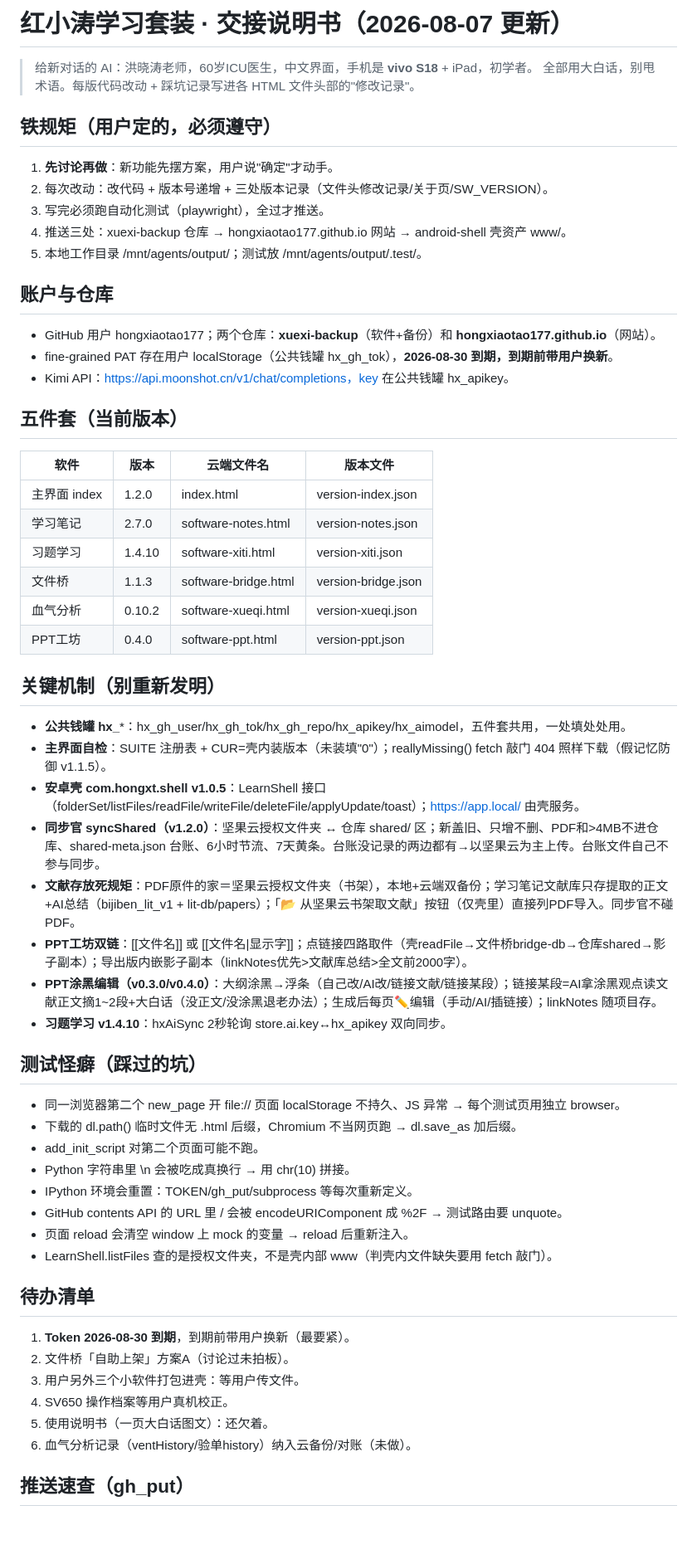
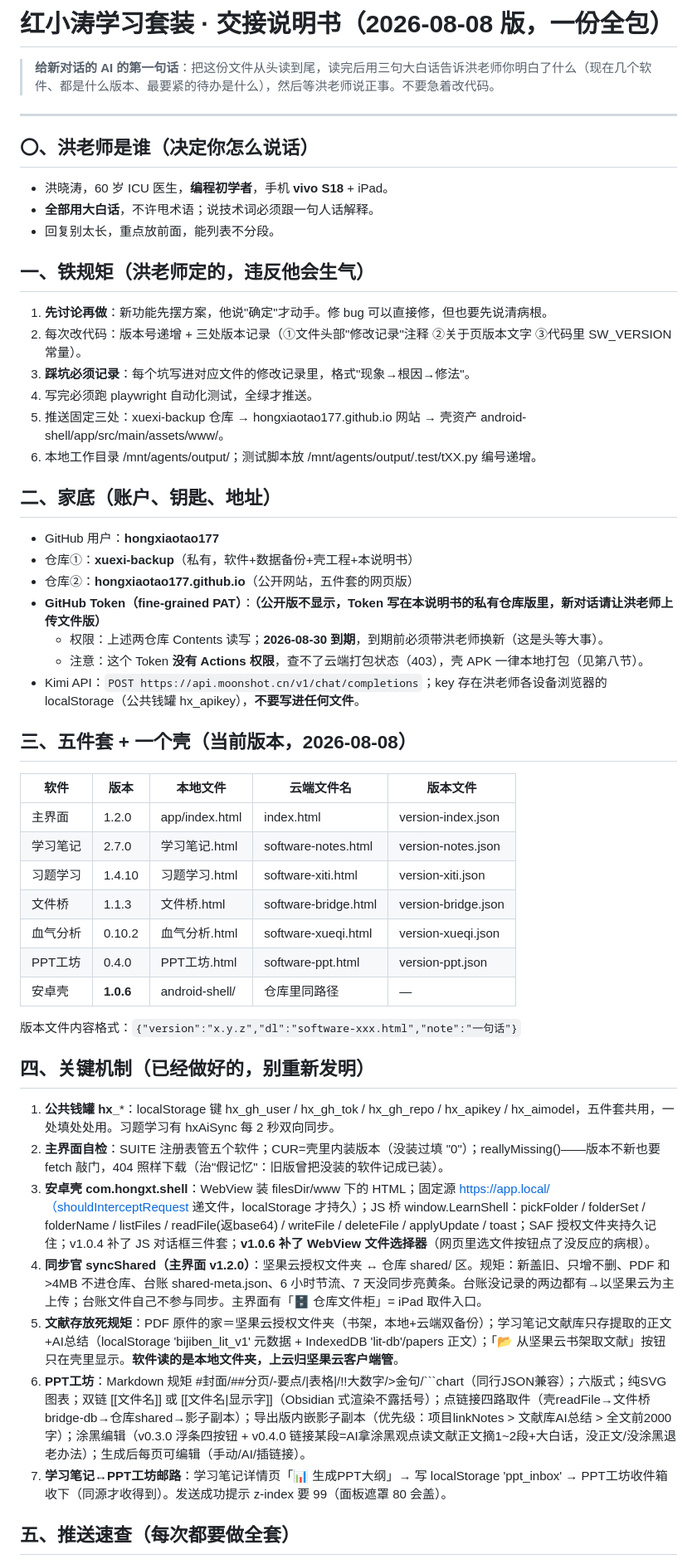
Before and after one commit to hongxiaotao177/hongxiaotao177.github.io, a Markdown page: 交接说明.md, the part around one of its changes. Shown at 83% size. Rendered like a GitHub page; blank space fills up the shorter version.

Commit message:
交接说明 2026-08-08 完善版(公开脱敏)

````diff
--- a/交接说明.md
+++ b/交接说明.md
@@ -1,63 +1,57 @@
-# 红小涛学习套装 · 交接说明书（2026-08-07 更新）
+# 红小涛学习套装 · 交接说明书（2026-08-08 版，一份全包）
 
-> 给新对话的 AI：洪晓涛老师，60岁ICU医生，中文界面，手机是 **vivo S18** + iPad，初学者。
-> 全部用大白话，别甩术语。每版代码改动 + 踩坑记录写进各 HTML 文件头部的"修改记录"。
+> **给新对话的 AI 的第一句话**：把这份文件从头读到尾，读完后用三句大白话告诉洪老师你明白了什么（现在几个软件、都是什么版本、最要紧的待办是什么），然后等洪老师说正事。不要急着改代码。
 
-## 铁规矩（用户定的，必须遵守）
+---
 
-1. **先讨论再做**：新功能先摆方案，用户说"确定"才动手。
-2. 每次改动：改代码 + 版本号递增 + 三处版本记录（文件头修改记录/关于页/SW_VERSION）。
-3. 写完必须跑自动化测试（playwright），全过才推送。
-4. 推送三处：xuexi-backup 仓库 → hongxiaotao177.github.io 网站 → android-shell 壳资产 www/。
-5. 本地工作目录 /mnt/agents/output/；测试放 /mnt/agents/output/.test/。
+## 〇、洪老师是谁（决定你怎么说话）
 
-## 账户与仓库
+- 洪晓涛，60 岁 ICU 医生，**编程初学者**，手机 **vivo S18** + iPad。
+- **全部用大白话**，不许甩术语；说技术词必须跟一句人话解释。
+- 回复别太长，重点放前面，能列表不分段。
 
-- GitHub 用户 hongxiaotao177；两个仓库：**xuexi-backup**（软件+备份）和 **hongxiaotao177.github.io**（网站）。
-- fine-grained PAT 存在用户 localStorage（公共钱罐 hx_gh_tok），**2026-08-30 到期，到期前带用户换新**。
-- Kimi API：https://api.moonshot.cn/v1/chat/completions，key 在公共钱罐 hx_apikey。
+## 一、铁规矩（洪老师定的，违反他会生气）
 
-## 五件套（当前版本）
+1. **先讨论再做**：新功能先摆方案，他说"确定"才动手。修 bug 可以直接修，但也要先说清病根。
+2. 每次改代码：版本号递增 + 三处版本记录（①文件头部"修改记录"注释 ②关于页版本文字 ③代码里 SW_VERSION 常量）。
+3. **踩坑必须记录**：每个坑写进对应文件的修改记录里，格式"现象→根因→修法"。
+4. 写完必须跑 playwright 自动化测试，全绿才推送。
+5. 推送固定三处：xuexi-backup 仓库 → hongxiaotao177.github.io 网站 → 壳资产 android-shell/app/src/main/assets/www/。
+6. 本地工作目录 /mnt/agents/output/；测试脚本放 /mnt/agents/output/.test/tXX.py 编号递增。
 
-| 软件 | 版本 | 云端文件名 | 版本文件 |
-|---|---|---|---|
-| 主界面 index | 1.2.0 | index.html | version-index.json |
-| 学习笔记 | 2.7.0 | software-notes.html | version-notes.json |
-| 习题学习 | 1.4.10 | software-xiti.html | version-xiti.json |
-| 文件桥 | 1.1.3 | software-bridge.html | version-bridge.json |
-| 血气分析 | 0.10.2 | software-xueqi.html | version-xueqi.json |
-| PPT工坊 | 0.4.0 | software-ppt.html | version-ppt.json |
+## 二、家底（账户、钥匙、地址）
 
-## 关键机制（别重新发明）
+- GitHub 用户：**hongxiaotao177**
+- 仓库①：**xuexi-backup**（私有，软件+数据备份+壳工程+本说明书）
+- 仓库②：**hongxiaotao177.github.io**（公开网站，五件套的网页版）
+- **GitHub Token（fine-grained PAT）**：**（公开版不显示，Token 写在本说明书的私有仓库版里，新对话请让洪老师上传文件版）**
+  - 权限：上述两仓库 Contents 读写；**2026-08-30 到期**，到期前必须带洪老师换新（这是头等大事）。
+  - 注意：这个 Token **没有 Actions 权限**，查不了云端打包状态（403），壳 APK 一律本地打包（见第八节）。
+- Kimi API：`POST https://api.moonshot.cn/v1/chat/completions`；key 存在洪老师各设备浏览器的 localStorage（公共钱罐 hx_apikey），**不要写进任何文件**。
 
-- **公共钱罐 hx_***：hx_gh_user/hx_gh_tok/hx_gh_repo/hx_apikey/hx_aimodel，五件套共用，一处填处处用。
-- **主界面自检**：SUITE 注册表 + CUR=壳内装版本（未装填"0"）；reallyMissing() fetch 敲门 404 照样下载（假记忆防御 v1.1.5）。
-- **安卓壳 com.hongxt.shell v1.0.5**：LearnShell 接口（folderSet/listFiles/readFile/writeFile/deleteFile/applyUpdate/toast）；https://app.local/ 由壳服务。
-- **同步官 syncShared（v1.2.0）**：坚果云授权文件夹 ↔ 仓库 shared/ 区；新盖旧、只增不删、PDF和>4MB不进仓库、shared-meta.json 台账、6小时节流、7天黄条。台账没记录的两边都有→以坚果云为主上传。台账文件自己不参与同步。
-- **文献存放死规矩**：PDF原件的家＝坚果云授权文件夹（书架），本地+云端双备份；学习笔记文献库只存提取的正文+AI总结（bijiben_lit_v1 + lit-db/papers）；「📂 从坚果云书架取文献」按钮（仅壳里）直接列PDF导入。同步官不碰PDF。
-- **PPT工坊双链**：[[文件名]] 或 [[文件名|显示字]]；点链接四路取件（壳readFile→文件桥bridge-db→仓库shared→影子副本）；导出版内嵌影子副本（linkNotes优先>文献库总结>全文前2000字）。
-- **PPT涂黑编辑（v0.3.0/v0.4.0）**：大纲涂黑→浮条（自己改/AI改/链接文献/链接某段）；链接某段=AI拿涂黑观点读文献正文摘1~2段+大白话（没正文/没涂黑退老办法）；生成后每页✏️编辑（手动/AI/插链接）；linkNotes 随项目存。
-- **习题学习 v1.4.10**：hxAiSync 2秒轮询 store.ai.key↔hx_apikey 双向同步。
+## 三、五件套 + 一个壳（当前版本，2026-08-08）
 
-## 测试怪癖（踩过的坑）
+| 软件 | 版本 | 本地文件 | 云端文件名 | 版本文件 |
+|---|---|---|---|---|
+| 主界面 | 1.2.0 | app/index.html | index.html | version-index.json |
+| 学习笔记 | 2.7.0 | 学习笔记.html | software-notes.html | version-notes.json |
+| 习题学习 | 1.4.10 | 习题学习.html | software-xiti.html | version-xiti.json |
+| 文件桥 | 1.1.3 | 文件桥.html | software-bridge.html | version-bridge.json |
+| 血气分析 | 0.10.2 | 血气分析.html | software-xueqi.html | version-xueqi.json |
+| PPT工坊 | 0.4.0 | PPT工坊.html | software-ppt.html | version-ppt.json |
+| 安卓壳 | **1.0.6** | android-shell/ | 仓库里同路径 | — |
 
-- 同一浏览器第二个 new_page 开 file:// 页面 localStorage 不持久、JS 异常 → 每个测试页用独立 browser。
-- 下载的 dl.path() 临时文件无 .html 后缀，Chromium 不当网页跑 → dl.save_as 加后缀。
-- add_init_script 对第二个页面可能不跑。
-- Python 字符串里 \\n 会被吃成真换行 → 用 chr(10) 拼接。
-- IPython 环境会重置：TOKEN/gh_put/subprocess 等每次重新定义。
-- GitHub contents API 的 URL 里 / 会被 encodeURIComponent 成 %2F → 测试路由要 unquote。
-- 页面 reload 会清空 window 上 mock 的变量 → reload 后重新注入。
-- LearnShell.listFiles 查的是授权文件夹，不是壳内部 www（判壳内文件缺失要用 fetch 敲门）。
+版本文件内容格式：`{"version":"x.y.z","dl":"software-xxx.html","note":"一句话"}`
 
-## 待办清单
+## 四、关键机制（已经做好的，别重新发明）
 
-1. **Token 2026-08-30 到期**，到期前带用户换新（最要紧）。
-2. 文件桥「自助上架」方案A（讨论过未拍板）。
-3. 用户另外三个小软件打包进壳：等用户传文件。
-4. SV650 操作档案等用户真机校正。
-5. 使用说明书（一页大白话图文）：还欠着。
-6. 血气分析记录（ventHistory/验单history）纳入云备份/对账（未做）。
+1. **公共钱罐 hx_***：localStorage 键 hx_gh_user / hx_gh_tok / hx_gh_repo / hx_apikey / hx_aimodel，五件套共用，一处填处处用。习题学习有 hxAiSync 每 2 秒双向同步。
+2. **主界面自检**：SUITE 注册表管五个软件；CUR=壳里内装版本（没装过填 "0"）；reallyMissing()——版本不新也要 fetch 敲门，404 照样下载（治"假记忆"：旧版曾把没装的软件记成已装）。
+3. **安卓壳 com.hongxt.shell**：WebView 装 filesDir/www 下的 HTML；固定源 https://app.local/（shouldInterceptRequest 递文件，localStorage 才持久）；JS 桥 window.LearnShell：pickFolder / folderSet / folderName / listFiles / readFile(返base64) / writeFile / deleteFile / applyUpdate / toast；SAF 授权文件夹持久记住；v1.0.4 补了 JS 对话框三件套；**v1.0.6 补了 WebView 文件选择器**（网页里选文件按钮点了没反应的病根）。
+4. **同步官 syncShared（主界面 v1.2.0）**：坚果云授权文件夹 ↔ 仓库 shared/ 区。规矩：新盖旧、只增不删、PDF 和 >4MB 不进仓库、台账 shared-meta.json、6 小时节流、7 天没同步亮黄条。台账没记录的两边都有→以坚果云为主上传；台账文件自己不参与同步。主界面有「🗄️ 仓库文件柜」= iPad 取件入口。
+5. **文献存放死规矩**：PDF 原件的家＝坚果云授权文件夹（书架，本地+云端双备份）；学习笔记文献库只存提取的正文+AI总结（localStorage 'bijiben_lit_v1' 元数据 + IndexedDB 'lit-db'/papers 正文）；「📂 从坚果云书架取文献」按钮只在壳里显示。**软件读的是本地文件夹，上云归坚果云客户端管**。
+6. **PPT工坊**：Markdown 规矩 #封面/##分页/-要点/|表格|/!!大数字/>金句/```chart（同行JSON兼容）；六版式；纯SVG图表；双链 [[文件名]] 或 [[文件名|显示字]]（Obsidian 式渲染不露括号）；点链接四路取件（壳readFile→文件桥bridge-db→仓库shared→影子副本）；导出版内嵌影子副本（优先级：项目linkNotes > 文献库AI总结 > 全文前2000字）；涂黑编辑（v0.3.0 浮条四按钮 + v0.4.0 链接某段=AI拿涂黑观点读文献正文摘1~2段+大白话，没正文/没涂黑退老办法）；生成后每页可编辑（手动/AI/插链接）。
+7. **学习笔记↔PPT工坊邮路**：学习笔记详情页「📊 生成PPT大纲」→ 写 localStorage 'ppt_inbox' → PPT工坊收件箱收下（同源才收得到）。发送成功提示 z-index 要 99（面板遮罩 80 会盖）。
 
-## 推送速查（gh_put）
+## 五、推送速查（每次都要做全套）
 
````
Also changed, not shown: other parts of 交接说明.md (+62 -1 lines).
